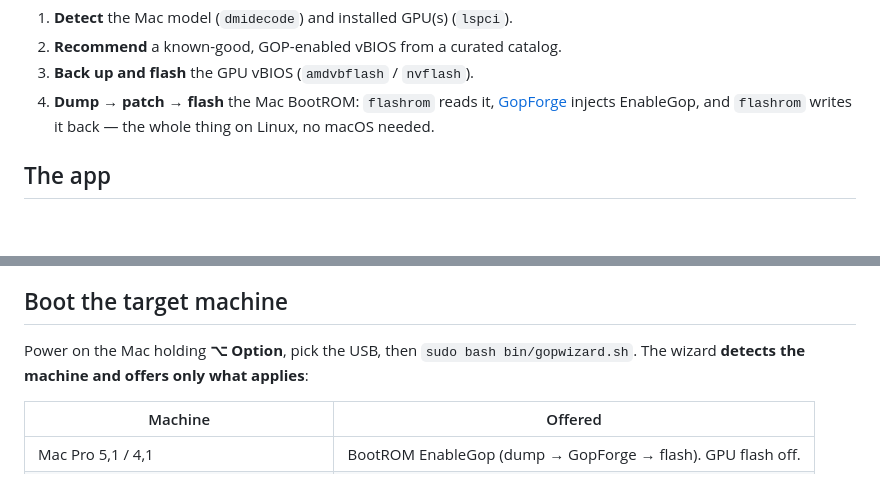
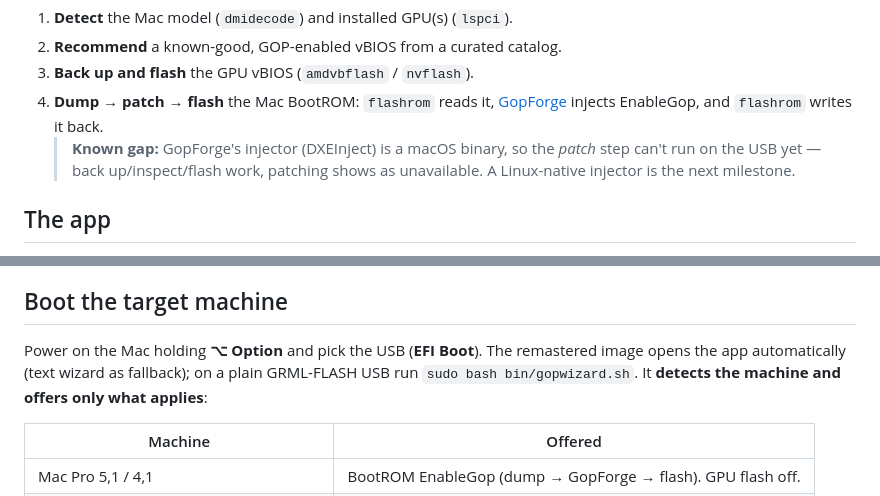
Before and after one commit to KurdtNervanna/GopForgeLive, a Markdown page: README.md, 2 parts joined by grey strips. Drawn GitHub-style; blank space fills up the shorter version.

Commit message:
README: note DXEInject macOS-only gap; app auto-launches
Co-Authored-By: Claude Opus 5.5 <noreply@anthropic.com>

```diff
--- a/README.md
+++ b/README.md
@@ -17,7 +17,10 @@ GPU:
 3. **Back up and flash** the GPU vBIOS (`amdvbflash` / `nvflash`).
 4. **Dump → patch → flash** the Mac BootROM: `flashrom` reads it,
    [GopForge](https://github.com/KurdtNervanna/GopForge) injects EnableGop, and
-   `flashrom` writes it back — the whole thing on Linux, no macOS needed.
+   `flashrom` writes it back.
+   > **Known gap:** GopForge's injector (DXEInject) is a macOS binary, so the *patch*
+   > step can't run on the USB yet — back up/inspect/flash work, patching shows as
+   > unavailable. A Linux-native injector is the next milestone.
 
 ## The app
 
@@ -83,8 +86,9 @@ write + install core is reliable.)
 
 ## Boot the target machine
 
-Power on the Mac holding **⌥ Option**, pick the USB, then `sudo bash bin/gopwizard.sh`.
-The wizard **detects the machine and offers only what applies**:
+Power on the Mac holding **⌥ Option** and pick the USB (**EFI Boot**). The remastered
+image opens the app automatically (text wizard as fallback); on a plain GRML-FLASH USB
+run `sudo bash bin/gopwizard.sh`. It **detects the machine and offers only what applies**:
 
 | Machine | Offered |
 |---------|---------|
```
